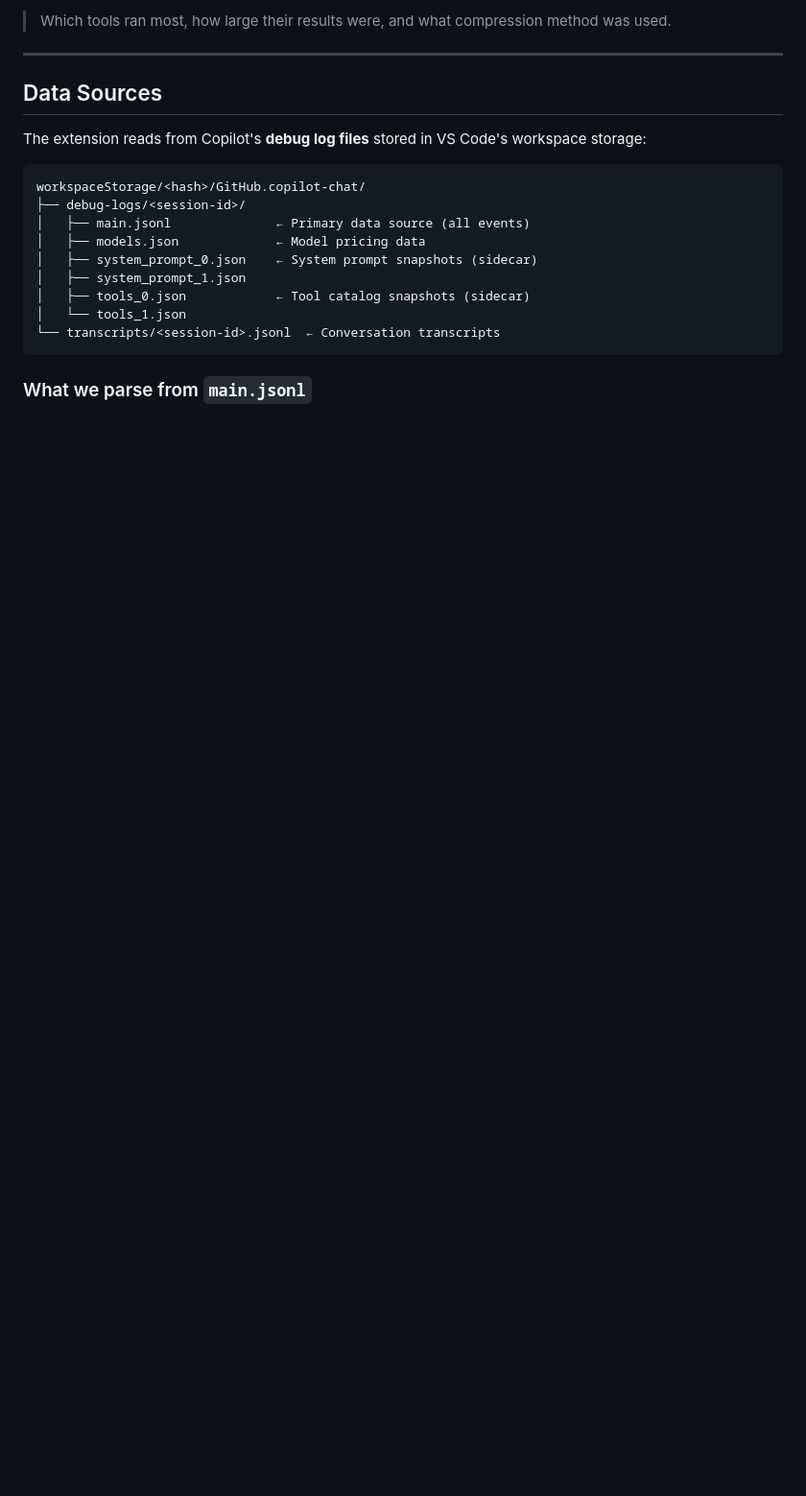
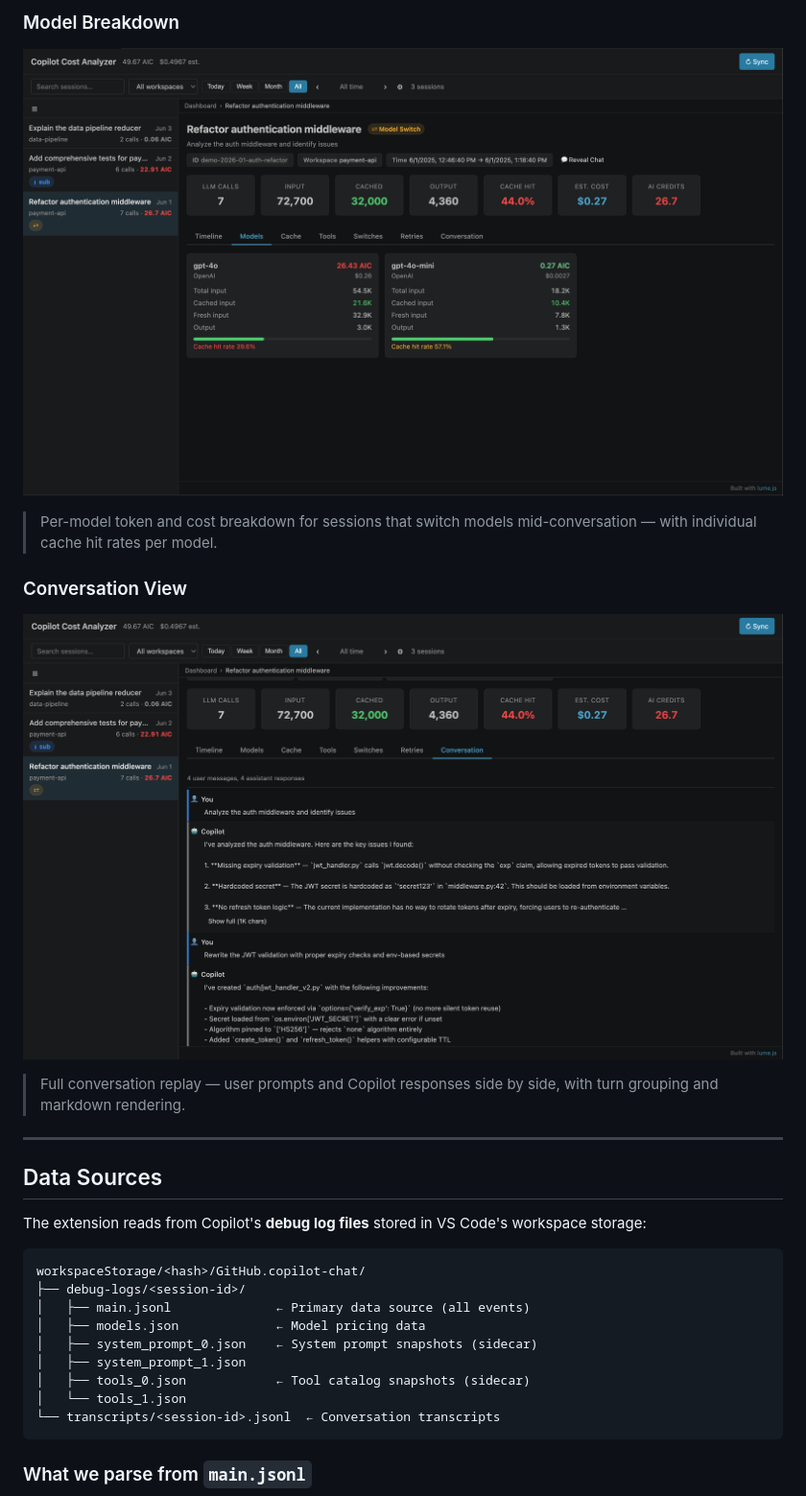
Before and after one commit to sathvikc/copilot-cost-analyzer, a Markdown page: README.md, the part around the change printed below. Shown: that part at 96% size. Rendered like a GitHub page; pictures changed too: assets/screenshots/session-conversation.png (added), assets/screenshots/session-model-switch.png (added); blank space fills up the shorter version.

```diff
--- a/README.md
+++ b/README.md
@@ -78,5 +80,15 @@ Classification uses a priority hierarchy: `compaction > model_switch > subagent_
 
-> Which tools ran most, how large their results were, and what compression method was used.
+### Model Breakdown
+
+![Model Breakdown](assets/screenshots/session-model-switch.png)
+
+> Per-model token and cost breakdown for sessions that switch models mid-conversation — with individual cache hit rates per model.
+
+### Conversation View
+
+![Conversation](assets/screenshots/session-conversation.png)
+
+> Full conversation replay — user prompts and Copilot responses side by side, with turn grouping and markdown rendering.
 
 ---
 
```
Also changed, not shown: other parts of README.md (+14 -12 lines), assets/screenshots/dashboard.png (added), assets/screenshots/session-cache.png (added), assets/screenshots/session-timeline.png (added), 3 other files.
